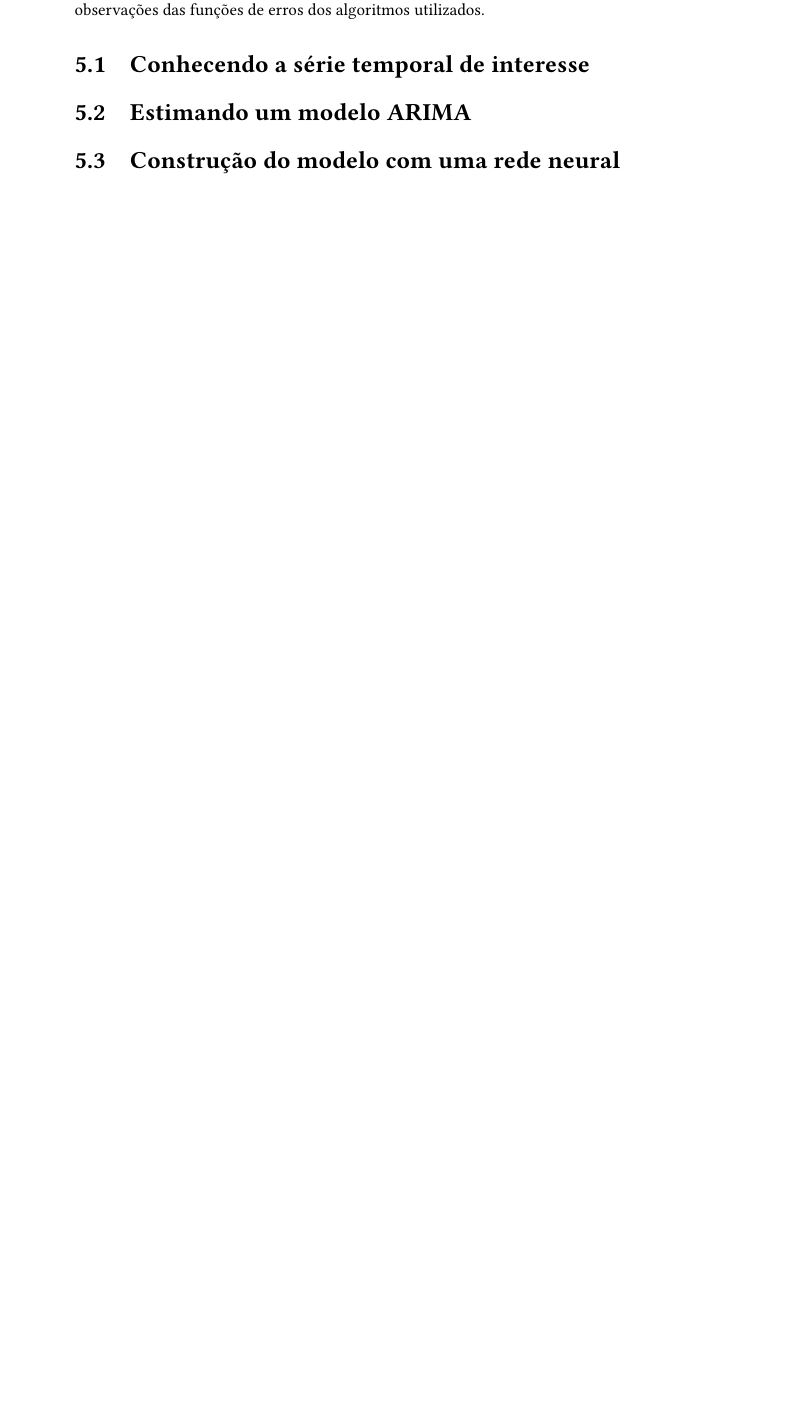
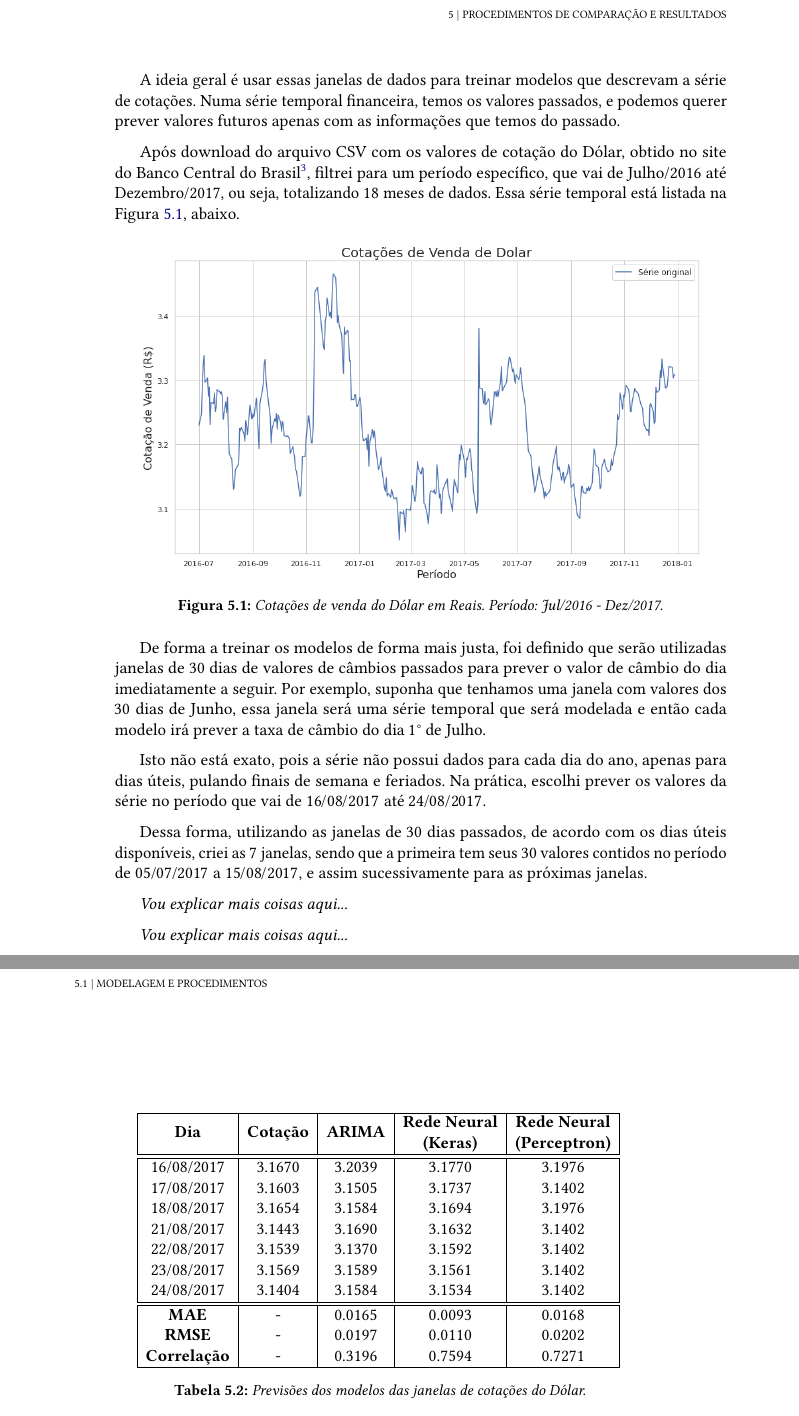
Before and after one commit to feanored/Monografia, a LaTeX thesis (tese.tex, which reads conteudo/05-comparacao.tex): part of page 91 of 103 before the commit and two parts of pages 92 and 93 of 105 after it, the two joined at a grey line, cut at the place of the change, the shorter picture padded with empty space. The pictures show the PDF file tese.pdf that the author committed with the source.

Commit message:
28/11 - Início capítulo 5.

```diff
--- a/conteudo/05-comparacao.tex
+++ b/conteudo/05-comparacao.tex
@@ -11,8 +11,68 @@ O outro será um modelo semiparamétrico criado com redes neurais, estudadas no
 
-A seguir, serão feitas comparações entre os modelos preditivos de séries temporais, através de medidas de desempenho comuns como percentual de acerto das previsões e observações das funções de erros dos algoritmos utilizados.
+A seguir, serão feitas comparações entre os modelos preditivos de séries temporais, através de medidas de desempenho comuns como as funções de erros RMSE\footnote{Raiz do erro quadrático médio} e MAE\footnote{Erro absoluto médio} e a correlação entre os valores previstos e conhecidos do conjunto de teste.
 
-\section{Conhecendo a série temporal de interesse}
+\section{Modelagem e procedimentos}
 
-\section{Estimando um modelo ARIMA}
+A princípio, foi escolhido um período com os valores em Reais de cotações de venda do Dólar. Esse período de dados foi dividido em \emph{janelas de dados} móveis e de tamanho fixo. Considere o seguinte exemplo.
 
-\section{Construção do modelo com uma rede neural}
+Seja a sequência de números de $0$ a $9$: $(0,1,2,3,4,5,6,7,8,9)$. Suponha que queremos criar janelas de dados de tamanho $6$, elas seriam uma sequência de sequências:
+\[ ((0,1,2,3,4,5),(1,2,3,4,5,6),(2,3,4,5,6,7),(3,4,5,6,7,8),(4,5,6,7,8,9)) \]
+
+Perceba que criamos, a partir da sequência de $10$ números original, $5$ janelas com $6$ números cada, o tamanho de cada uma. Generalizando, se temos $N$ dados, podemos criar $N{-}M{+}1$ janelas de dados de tamanho $M$.
+
+A ideia geral é usar essas janelas de dados para treinar modelos que descrevam a série de cotações. Numa série temporal financeira, temos os valores passados, e podemos querer prever valores futuros apenas com as informações que temos do passado.
+
+Após download do arquivo CSV com os valores de cotação do Dólar, obtido no site do Banco Central do Brasil\footnote{\url{https://olinda.bcb.gov.br/olinda/servico/PTAX/versao/v1/aplicacao}}, filtrei para um período específico, que vai de Julho/2016 até Dezembro/2017, ou seja, totalizando $18$ meses de dados. Essa série temporal está listada na Figura \ref{fig:serie_1}, abaixo.
+
+\begin{figure}[htb]
+\centering
+\includegraphics[width=14cm]{figuras/serie_1}
+\caption{Cotações de venda do Dólar em Reais. Período: Jul/2016 - Dez/2017.}
+\label{fig:serie_1}
+\end{figure}
+
+De forma a treinar os modelos de forma mais justa, foi definido que serão utilizadas janelas de $30$ dias de valores de câmbios passados para prever o valor de câmbio do dia imediatamente a seguir. Por exemplo, suponha que tenhamos uma janela com valores dos $30$ dias de Junho, essa janela será uma série temporal que será modelada e então cada modelo irá prever a taxa de câmbio do dia $1$° de Julho.
+
+Isto não está exato, pois a série não possui dados para cada dia do ano, apenas para dias úteis, pulando finais de semana e feriados. Na prática, escolhi prever os valores da série no período que vai de $16/08/2017$ até $24/08/2017$.
+
+Dessa forma, utilizando as janelas de $30$ dias passados, de acordo com os dias úteis disponíveis, criei as $7$ janelas, sendo que a primeira tem seus $30$ valores contidos no período de $05/07/2017$ a $15/08/2017$, e assim sucessivamente para as próximas janelas.
+
+\emph{Vou explicar mais coisas aqui...}
+
+\begin{table}[]
+\begin{center}
+\begin{tabular}{|c|c|c|c|c|}
+\hline
+\multirow{2}{*}{\textbf{Dia}} & \multirow{2}{*}{\textbf{Cotação}} & \multirow{2}{*}{\textbf{ARIMA}} &
+\textbf{Rede Neural} & \textbf{Rede Neural} \\
+&&& \textbf{(Keras)} & \textbf{(Perceptron)} \\
+\hline
+\hline
+16/08/2017 & 3.1670 & 3.2039 & 3.1770 & 3.1976 \\
+17/08/2017 & 3.1603 & 3.1505 & 3.1737 & 3.1402 \\
+18/08/2017 & 3.1654 & 3.1584 & 3.1694 & 3.1976 \\
+21/08/2017 & 3.1443 & 3.1690 & 3.1632 & 3.1402 \\
+22/08/2017 & 3.1539 & 3.1370 & 3.1592 & 3.1402 \\
+23/08/2017 & 3.1569 & 3.1589 & 3.1561 & 3.1402 \\
+24/08/2017 & 3.1404 & 3.1584 & 3.1534 & 3.1402 \\
+\hline
+\hline
+\textbf{MAE} & - & 0.0165 & 0.0093 & 0.0168 \\
+\textbf{RMSE} & - & 0.0197 & 0.0110 & 0.0202 \\
+\textbf{Correlação} & - & 0.3196 & 0.7594 & 0.7271 \\
+\hline
+\end{tabular}
+\captionlistentry{Previsões dos modelos das janelas de cotações do Dólar.}\label{tab:previsoes}
+\caption[]{Previsões dos modelos das janelas de cotações do Dólar.}
+\end{center}
+\end{table}
+
+
+\emph{Vou explicar mais coisas aqui...}
+
+\begin{figure}[htb]
+\centering
+\includegraphics[width=14cm]{figuras/series_previsoes}
+\caption{Previsões dos modelos ARIMA e Rede Neural (Keras) das janelas de cotações do Dólar.}
+\label{fig:serie_previsoes}
+\end{figure}
```
Also changed, not shown: bibliografia.bib (+2 -1 lines), tcc_v1.md (+1 -1 lines), figuras/serie_1.png (added), figuras/series_previsoes.png (added), tese.pdf, conteudo/05-comparacao.tex (4 more changed lines).
